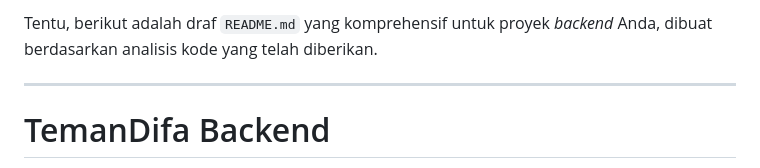
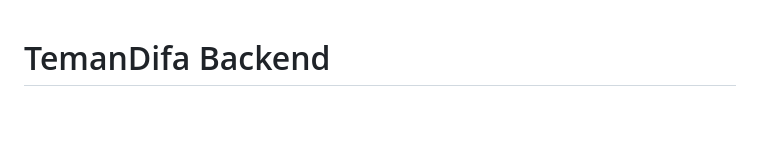
Before and after one commit to muftiardani/temandifa-backend, a Markdown page: README.md, the part around the change. Drawn GitHub-style; blank space fills up the shorter version.

```diff
--- a/README.md
+++ b/README.md
@@ -1,7 +1,3 @@
-Tentu, berikut adalah draf `README.md` yang komprehensif untuk proyek *backend* Anda, dibuat berdasarkan analisis kode yang telah diberikan.
-
------
-
 # TemanDifa Backend
 
 Selamat datang di repositori *backend* untuk aplikasi TemanDifa. Proyek ini dibangun dengan arsitektur *microservices* untuk menyediakan serangkaian layanan AI yang tangguh dan skalabel, dirancang untuk membantu penyandang disabilitas dalam aktivitas sehari-hari.
```
